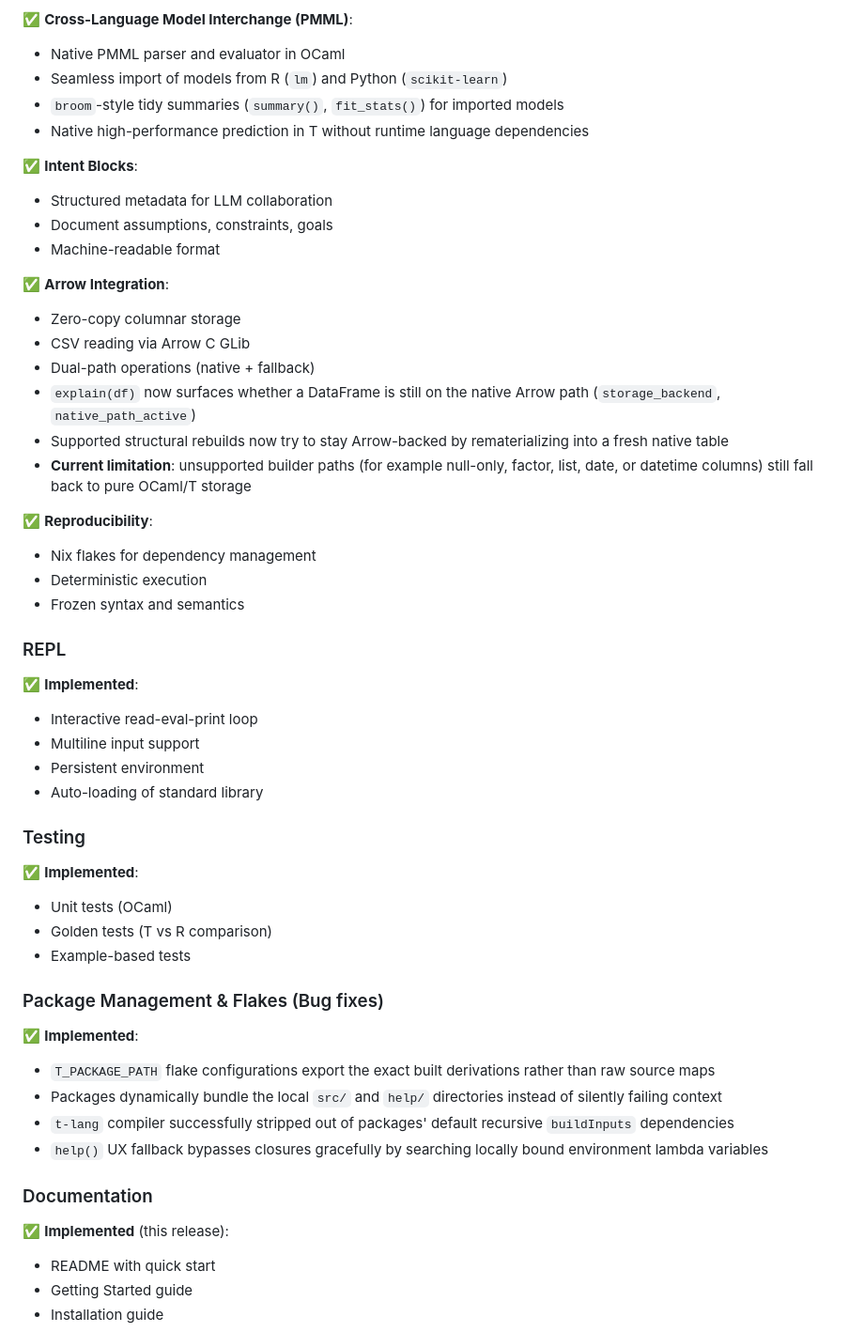
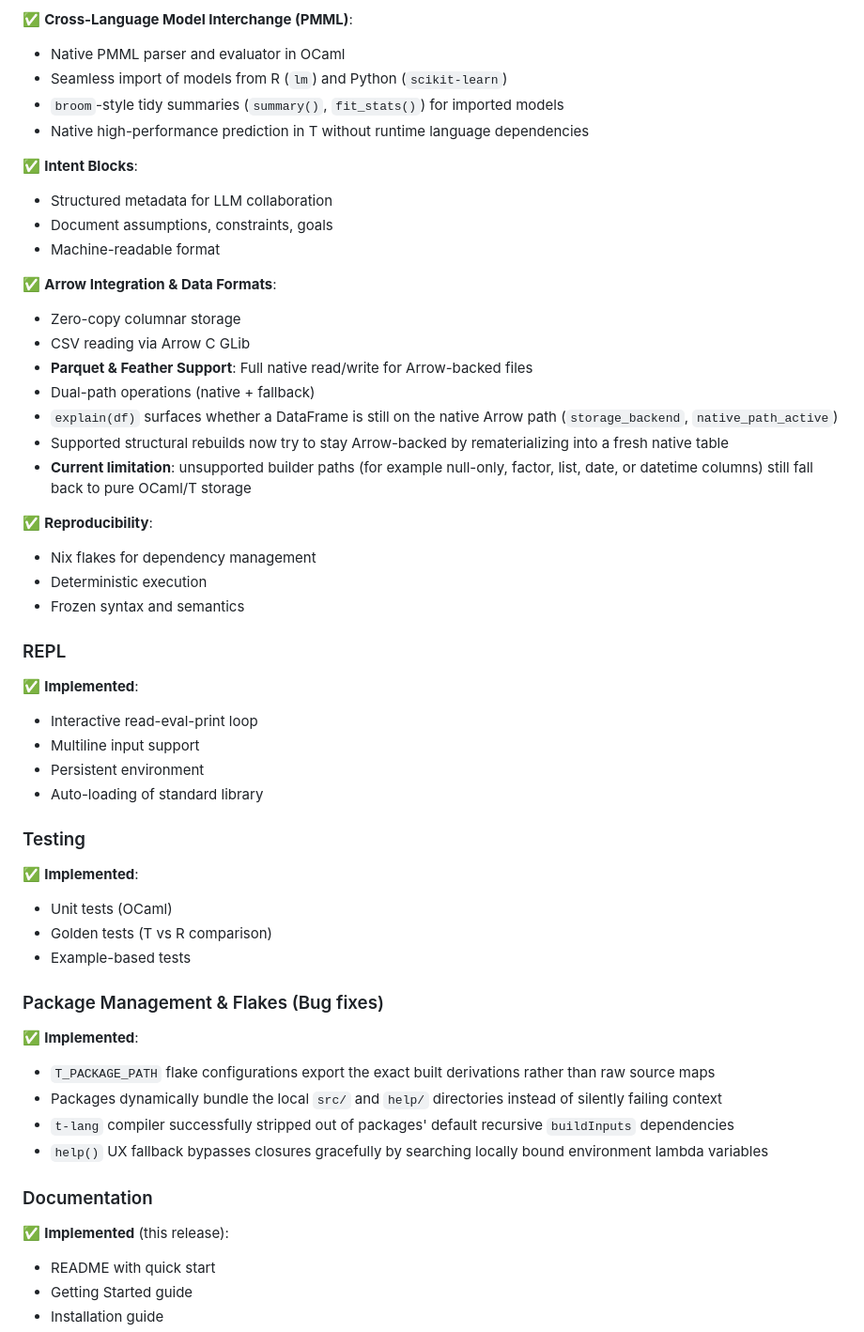
Before and after one commit to b-rodrigues/tlang, a Markdown page: docs/changelog.md, the part around one of its changes. Shown at 94% size. GitHub-like rendering.

```diff
--- a/docs/changelog.md
+++ b/docs/changelog.md
@@ -113,25 +128,30 @@ Version history and roadmap for the T programming language.
 - Introspection
 
 ✅ **Cross-Language Model Interchange (PMML)**:
+
 - Native PMML parser and evaluator in OCaml
 - Seamless import of models from R (`lm`) and Python (`scikit-learn`)
 - `broom`-style tidy summaries (`summary()`, `fit_stats()`) for imported models
 - Native high-performance prediction in T without runtime language dependencies
 
 ✅ **Intent Blocks**:
+
 - Structured metadata for LLM collaboration
 - Document assumptions, constraints, goals
 - Machine-readable format
 
-✅ **Arrow Integration**:
+✅ **Arrow Integration & Data Formats**:
+
 - Zero-copy columnar storage
 - CSV reading via Arrow C GLib
+- **Parquet & Feather Support**: Full native read/write for Arrow-backed files
 - Dual-path operations (native + fallback)
-- `explain(df)` now surfaces whether a DataFrame is still on the native Arrow path (`storage_backend`, `native_path_active`)
+- `explain(df)` surfaces whether a DataFrame is still on the native Arrow path (`storage_backend`, `native_path_active`)
 - Supported structural rebuilds now try to stay Arrow-backed by rematerializing into a fresh native table
 - **Current limitation**: unsupported builder paths (for example null-only, factor, list, date, or datetime columns) still fall back to pure OCaml/T storage
 
 ✅ **Reproducibility**:
+
 - Nix flakes for dependency management
 - Deterministic execution
 - Frozen syntax and semantics
@@ -139,6 +159,7 @@ Version history and roadmap for the T programming language.
 ### REPL
 
 ✅ **Implemented**:
+
 - Interactive read-eval-print loop
 - Multiline input support
 - Persistent environment
@@ -147,6 +168,7 @@ Version history and roadmap for the T programming language.
 ### Testing
 
 ✅ **Implemented**:
+
 - Unit tests (OCaml)
 - Golden tests (T vs R comparison)
 - Example-based tests
@@ -154,6 +176,7 @@ Version history and roadmap for the T programming language.
 ### Package Management & Flakes (Bug fixes)
 
 ✅ **Implemented**:
+
 - `T_PACKAGE_PATH` flake configurations export the exact built derivations rather than raw source maps
 - Packages dynamically bundle the local `src/` and `help/` directories instead of silently failing context
 - `t-lang` compiler successfully stripped out of packages' default recursive `buildInputs` dependencies
@@ -162,6 +185,7 @@ Version history and roadmap for the T programming language.
 ### Documentation
 
 ✅ **Implemented** (this release):
+
 - README with quick start
 - Getting Started guide
 - Installation guide
```
Also changed, not shown: other parts of docs/changelog.md (+32 -62 lines), docs/index.md (+1 -1 lines).
